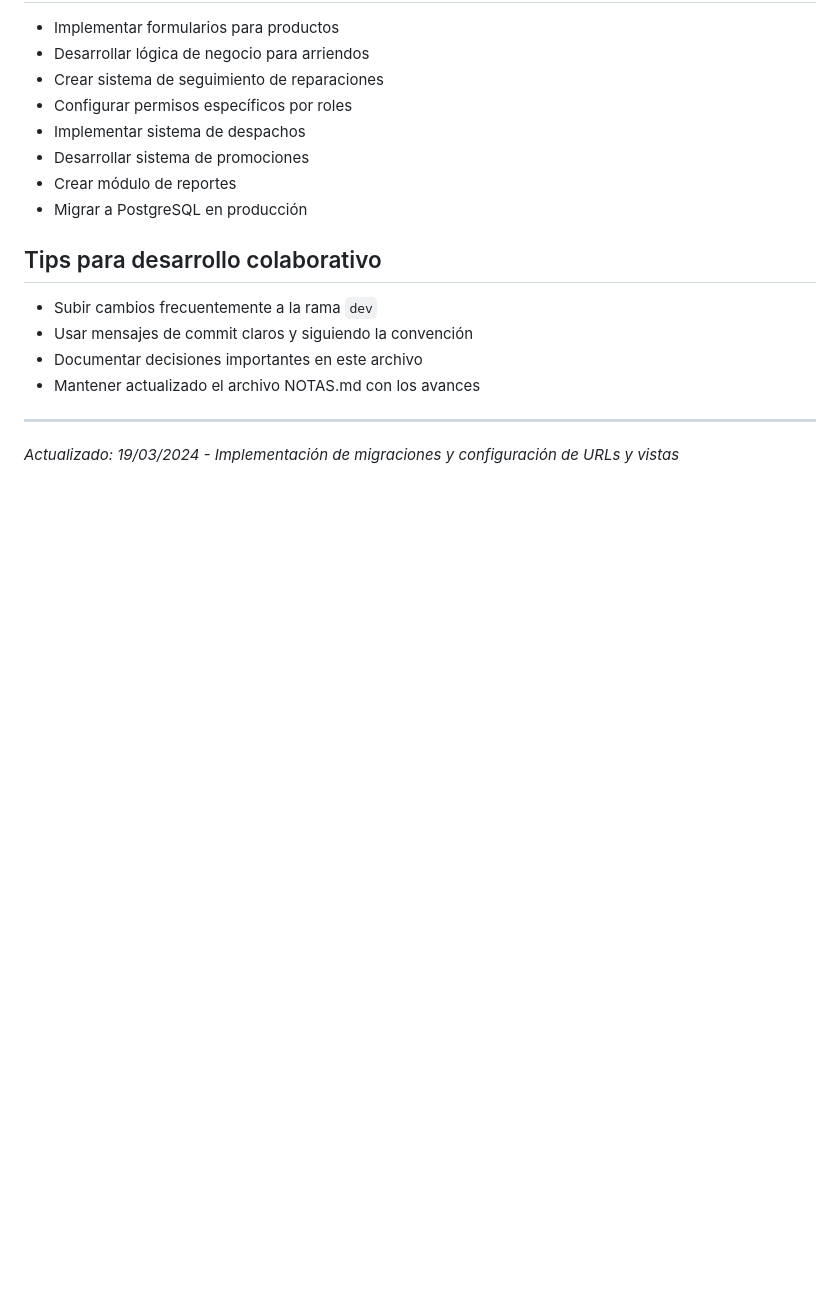
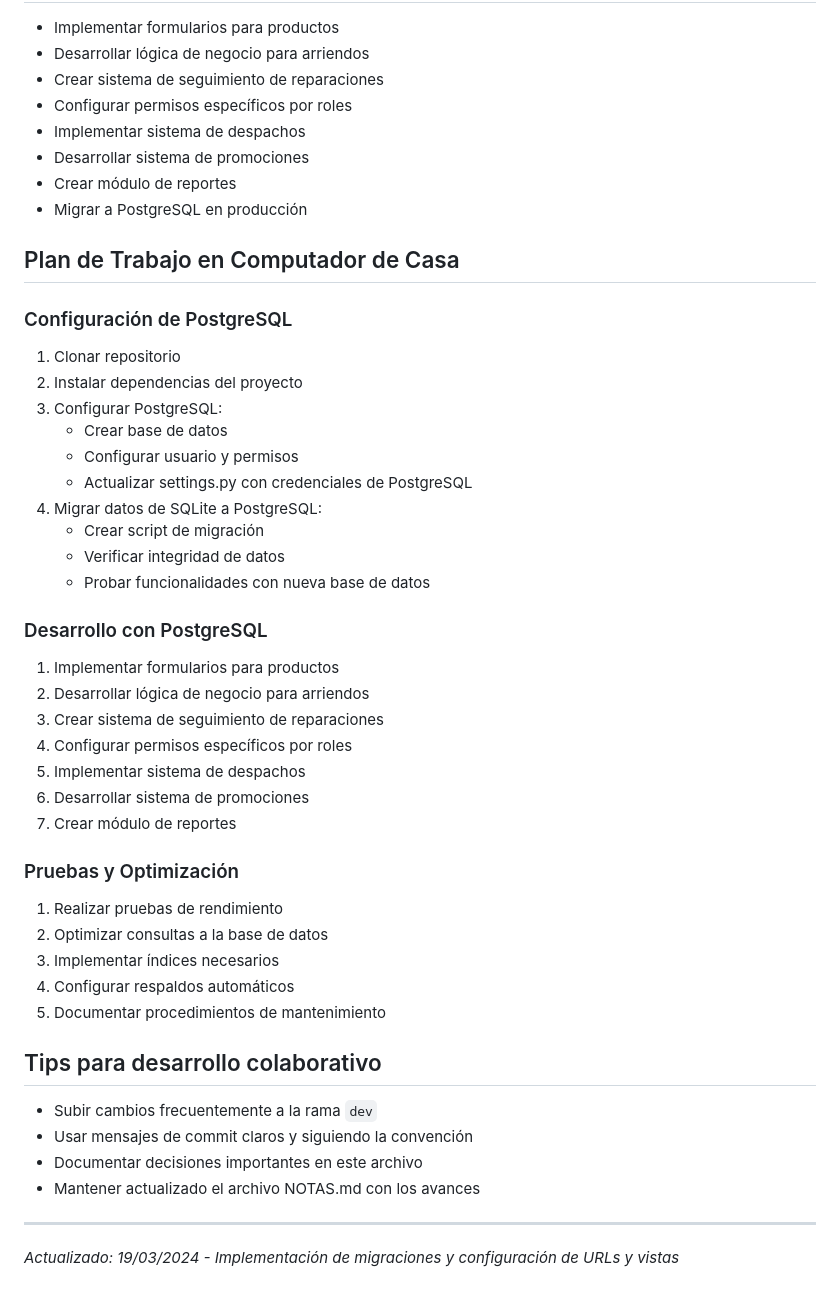
Before and after one commit to s1ns1kosiss/Master-Bikes, a Markdown page: NOTAS.md, the part around the change. GitHub-like rendering; blank space fills up the shorter version.

Commit message:
docs: agregado plan de trabajo para configuración de PostgreSQL en computador de casa

```diff
--- a/NOTAS.md
+++ b/NOTAS.md
@@ -73,6 +73,35 @@ Plataforma web para gestión integral de arriendo, venta y reparación de bicicl
 - Crear módulo de reportes
 - Migrar a PostgreSQL en producción
 
+## Plan de Trabajo en Computador de Casa
+### Configuración de PostgreSQL
+1. Clonar repositorio
+2. Instalar dependencias del proyecto
+3. Configurar PostgreSQL:
+   - Crear base de datos
+   - Configurar usuario y permisos
+   - Actualizar settings.py con credenciales de PostgreSQL
+4. Migrar datos de SQLite a PostgreSQL:
+   - Crear script de migración
+   - Verificar integridad de datos
+   - Probar funcionalidades con nueva base de datos
+
+### Desarrollo con PostgreSQL
+1. Implementar formularios para productos
+2. Desarrollar lógica de negocio para arriendos
+3. Crear sistema de seguimiento de reparaciones
+4. Configurar permisos específicos por roles
+5. Implementar sistema de despachos
+6. Desarrollar sistema de promociones
+7. Crear módulo de reportes
+
+### Pruebas y Optimización
+1. Realizar pruebas de rendimiento
+2. Optimizar consultas a la base de datos
+3. Implementar índices necesarios
+4. Configurar respaldos automáticos
+5. Documentar procedimientos de mantenimiento
+
 ## Tips para desarrollo colaborativo
 - Subir cambios frecuentemente a la rama `dev`
 - Usar mensajes de commit claros y siguiendo la convención
```
